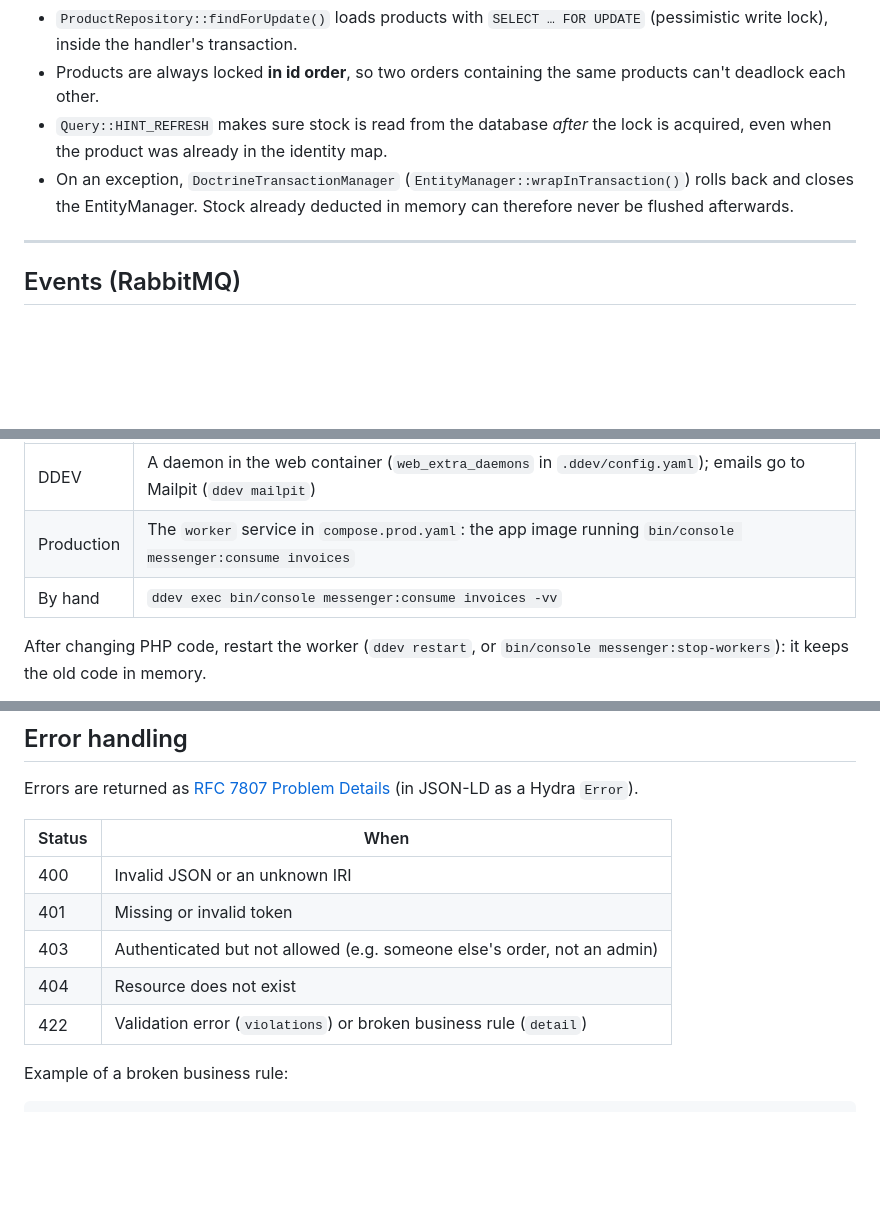
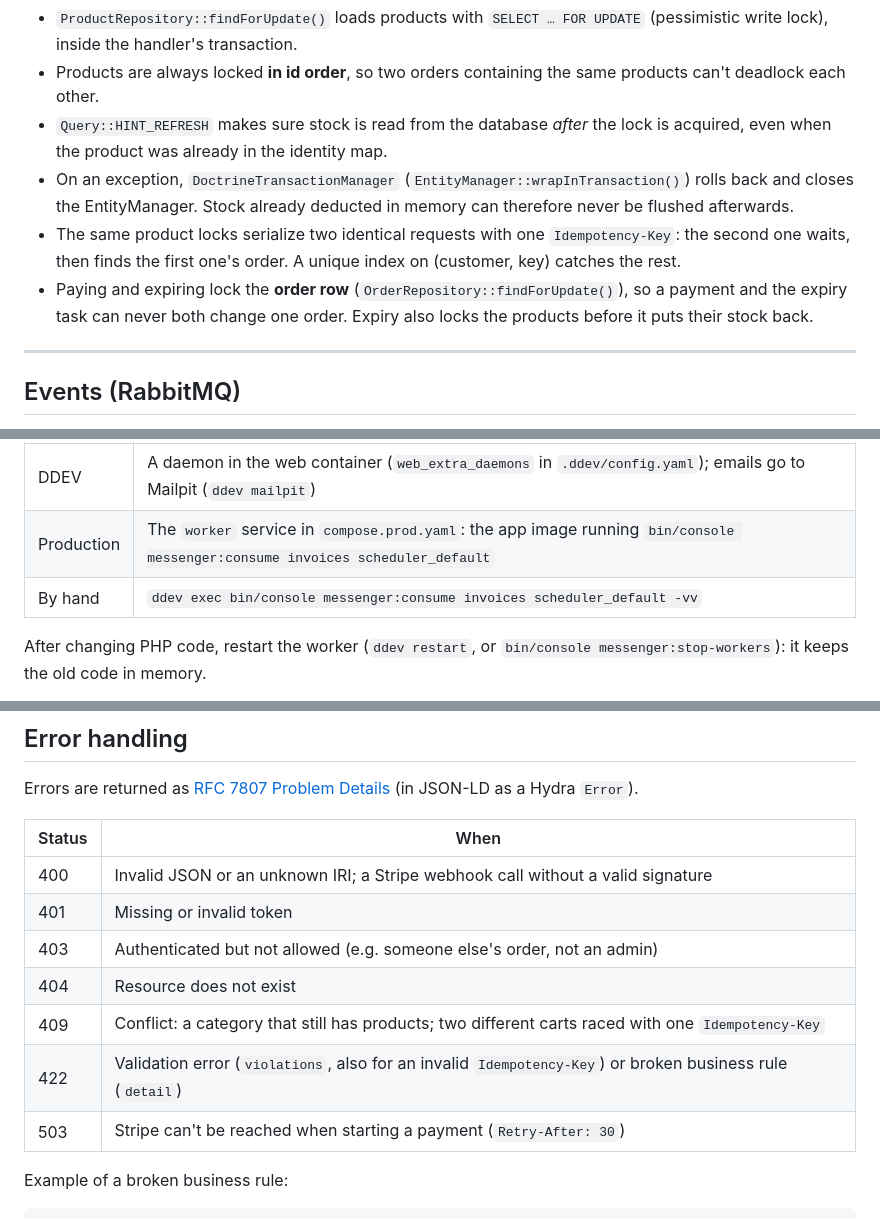
Before and after one commit to jparengkuan/api-platform-webshop, a Markdown page: README.md, 3 parts joined by grey strips. Rendered like a GitHub page; blank space fills up the shorter version.

```diff
--- a/README.md
+++ b/README.md
@@ -594,6 +598,11 @@ Two customers ordering the last item at the same time must not both succeed. Tha
 - On an exception, `DoctrineTransactionManager` (`EntityManager::wrapInTransaction()`) rolls back
   and closes the EntityManager. Stock already deducted in memory can therefore never be flushed
   afterwards.
+- The same product locks serialize two identical requests with one `Idempotency-Key`: the second
+  one waits, then finds the first one's order. A unique index on (customer, key) catches the rest.
+- Paying and expiring lock the **order row** (`OrderRepository::findForUpdate()`), so a payment and
+  the expiry task can never both change one order. Expiry also locks the products before it puts
+  their stock back.
 
 ---
 
@@ -732,8 +742,8 @@ Running the worker:
 | Where      | How                                                                              |
 |------------|----------------------------------------------------------------------------------|
 | DDEV       | A daemon in the web container (`web_extra_daemons` in `.ddev/config.yaml`); emails go to Mailpit (`ddev mailpit`) |
-| Production | The `worker` service in `compose.prod.yaml`: the app image running `bin/console messenger:consume invoices` |
-| By hand    | `ddev exec bin/console messenger:consume invoices -vv`                            |
+| Production | The `worker` service in `compose.prod.yaml`: the app image running `bin/console messenger:consume invoices scheduler_default` |
+| By hand    | `ddev exec bin/console messenger:consume invoices scheduler_default -vv`          |
 
 After changing PHP code, restart the worker (`ddev restart`, or `bin/console messenger:stop-workers`):
 it keeps the old code in memory.
@@ -772,11 +782,13 @@ Errors are returned as [RFC 7807 Problem Details](https://www.rfc-editor.org/rfc
 
 | Status | When                                                                     |
 |--------|--------------------------------------------------------------------------|
-| 400    | Invalid JSON or an unknown IRI                                           |
+| 400    | Invalid JSON or an unknown IRI; a Stripe webhook call without a valid signature |
 | 401    | Missing or invalid token                                                 |
 | 403    | Authenticated but not allowed (e.g. someone else's order, not an admin)  |
 | 404    | Resource does not exist                                                  |
-| 422    | Validation error (`violations`) or broken business rule (`detail`)       |
+| 409    | Conflict: a category that still has products; two different carts raced with one `Idempotency-Key` |
+| 422    | Validation error (`violations`, also for an invalid `Idempotency-Key`) or broken business rule (`detail`) |
+| 503    | Stripe can't be reached when starting a payment (`Retry-After: 30`)      |
 
 Example of a broken business rule:
 
```
Also changed, not shown: other parts of README.md (+44 -24 lines).
